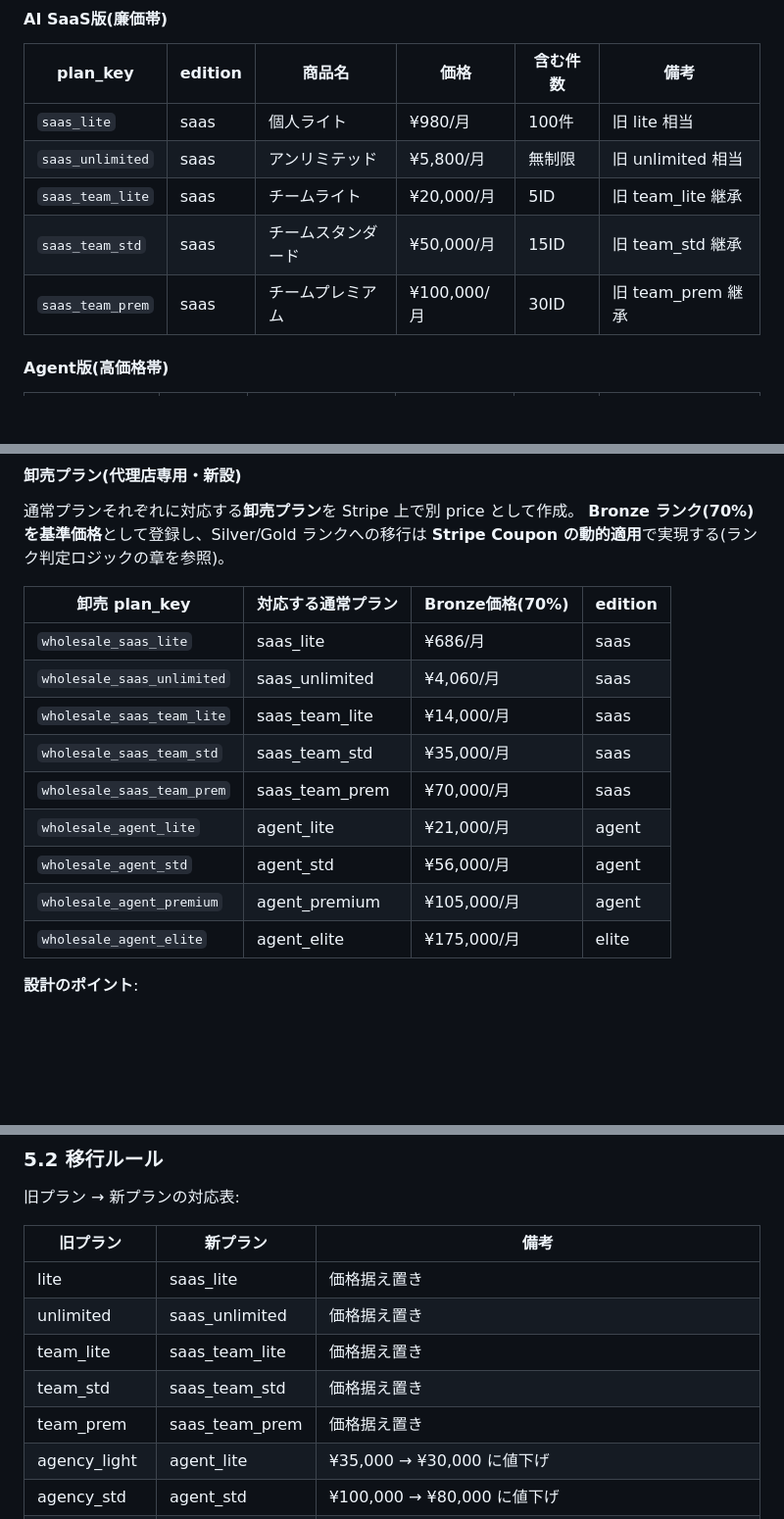
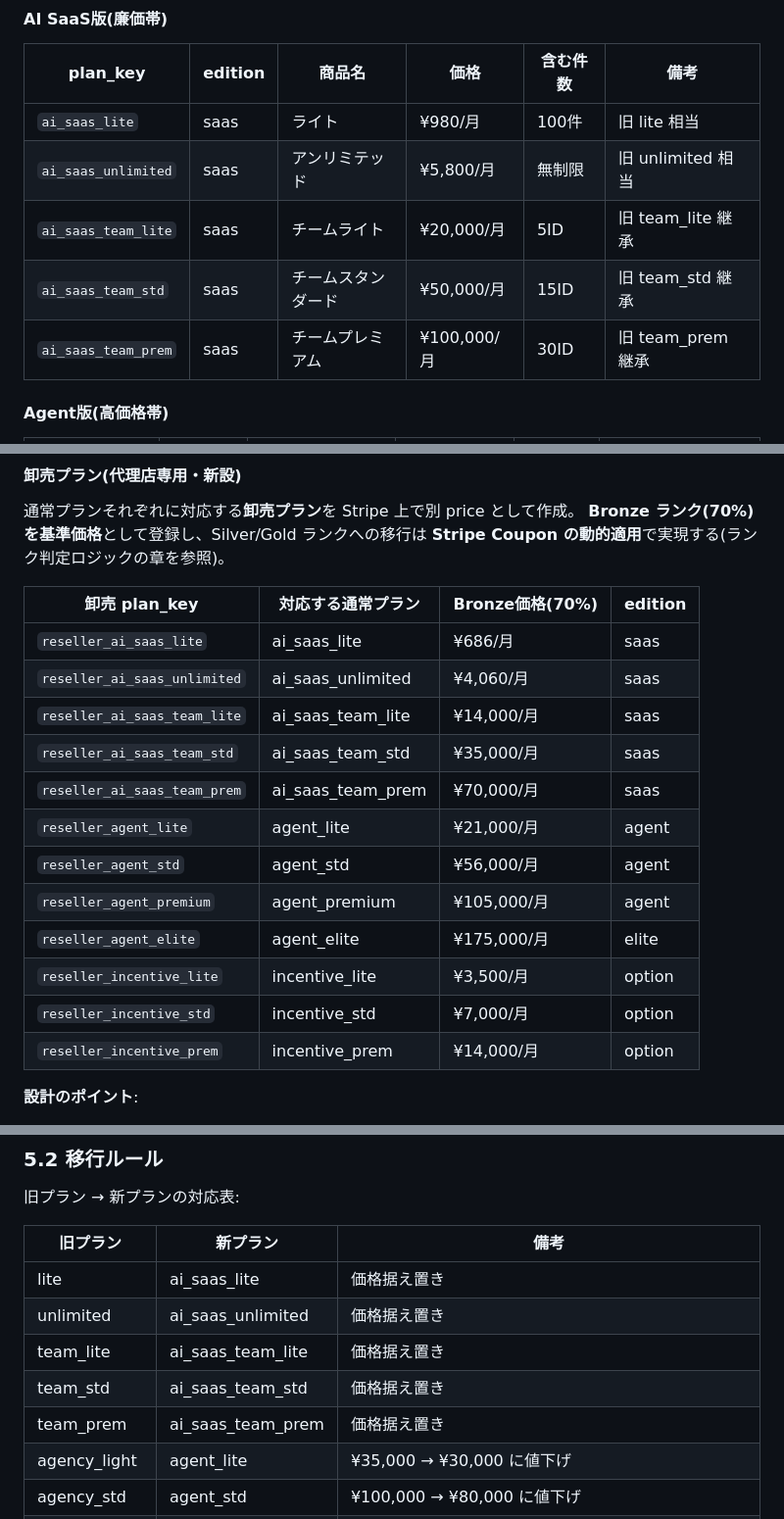
Before and after one commit to nice-gecko/shiwake-ai, a Markdown page: shiwake-ai_v2_2_0_仕様書.md, 3 parts joined by grey strips. Shown at 98% size. GitHub-like rendering; blank space fills up the shorter version.

```diff
--- a/shiwake-ai_v2_2_0_仕様書.md
+++ b/shiwake-ai_v2_2_0_仕様書.md
@@ -99,11 +99,11 @@ WHERE is_paid = true AND plan_key IS NULL;
 
 | plan_key | edition | 商品名 | 価格 | 含む件数 | 備考 |
 |---|---|---|---|---|---|
-| `saas_lite` | saas | 個人ライト | ¥980/月 | 100件 | 旧 lite 相当 |
-| `saas_unlimited` | saas | アンリミテッド | ¥5,800/月 | 無制限 | 旧 unlimited 相当 |
-| `saas_team_lite` | saas | チームライト | ¥20,000/月 | 5ID | 旧 team_lite 継承 |
-| `saas_team_std` | saas | チームスタンダード | ¥50,000/月 | 15ID | 旧 team_std 継承 |
-| `saas_team_prem` | saas | チームプレミアム | ¥100,000/月 | 30ID | 旧 team_prem 継承 |
+| `ai_saas_lite` | saas | ライト | ¥980/月 | 100件 | 旧 lite 相当 |
+| `ai_saas_unlimited` | saas | アンリミテッド | ¥5,800/月 | 無制限 | 旧 unlimited 相当 |
+| `ai_saas_team_lite` | saas | チームライト | ¥20,000/月 | 5ID | 旧 team_lite 継承 |
+| `ai_saas_team_std` | saas | チームスタンダード | ¥50,000/月 | 15ID | 旧 team_std 継承 |
+| `ai_saas_team_prem` | saas | チームプレミアム | ¥100,000/月 | 30ID | 旧 team_prem 継承 |
 
 #### Agent版(高価格帯)
 
@@ -121,15 +121,18 @@ WHERE is_paid = true AND plan_key IS NULL;
 
 | 卸売 plan_key | 対応する通常プラン | Bronze価格(70%) | edition |
 |---|---|---|---|
-| `wholesale_saas_lite` | saas_lite | ¥686/月 | saas |
-| `wholesale_saas_unlimited` | saas_unlimited | ¥4,060/月 | saas |
-| `wholesale_saas_team_lite` | saas_team_lite | ¥14,000/月 | saas |
-| `wholesale_saas_team_std` | saas_team_std | ¥35,000/月 | saas |
-| `wholesale_saas_team_prem` | saas_team_prem | ¥70,000/月 | saas |
-| `wholesale_agent_lite` | agent_lite | ¥21,000/月 | agent |
-| `wholesale_agent_std` | agent_std | ¥56,000/月 | agent |
-| `wholesale_agent_premium` | agent_premium | ¥105,000/月 | agent |
-| `wholesale_agent_elite` | agent_elite | ¥175,000/月 | elite |
+| `reseller_ai_saas_lite` | ai_saas_lite | ¥686/月 | saas |
+| `reseller_ai_saas_unlimited` | ai_saas_unlimited | ¥4,060/月 | saas |
+| `reseller_ai_saas_team_lite` | ai_saas_team_lite | ¥14,000/月 | saas |
+| `reseller_ai_saas_team_std` | ai_saas_team_std | ¥35,000/月 | saas |
+| `reseller_ai_saas_team_prem` | ai_saas_team_prem | ¥70,000/月 | saas |
+| `reseller_agent_lite` | agent_lite | ¥21,000/月 | agent |
+| `reseller_agent_std` | agent_std | ¥56,000/月 | agent |
+| `reseller_agent_premium` | agent_premium | ¥105,000/月 | agent |
+| `reseller_agent_elite` | agent_elite | ¥175,000/月 | elite |
+| `reseller_incentive_lite` | incentive_lite | ¥3,500/月 | option |
+| `reseller_incentive_std` | incentive_std | ¥7,000/月 | option |
+| `reseller_incentive_prem` | incentive_prem | ¥14,000/月 | option |
 
 **設計のポイント**:
 - 通常プランと卸売プランは Stripe 上で**別の price_ID** を持つ
@@ -526,11 +561,11 @@ FROM users WHERE is_paid = true;
 
 | 旧プラン | 新プラン | 備考 |
 |---|---|---|
-| lite | saas_lite | 価格据え置き |
-| unlimited | saas_unlimited | 価格据え置き |
-| team_lite | saas_team_lite | 価格据え置き |
-| team_std | saas_team_std | 価格据え置き |
-| team_prem | saas_team_prem | 価格据え置き |
+| lite | ai_saas_lite | 価格据え置き |
+| unlimited | ai_saas_unlimited | 価格据え置き |
+| team_lite | ai_saas_team_lite | 価格据え置き |
+| team_std | ai_saas_team_std | 価格据え置き |
+| team_prem | ai_saas_team_prem | 価格据え置き |
 | agency_light | agent_lite | ¥35,000 → ¥30,000 に値下げ |
 | agency_std | agent_std | ¥100,000 → ¥80,000 に値下げ |
 | agency_prem | agent_premium | ¥200,000(またはv1.6.19の¥180,000) → ¥150,000 に値下げ |
```
Also changed, not shown: other parts of shiwake-ai_v2_2_0_仕様書.md (+87 -55 lines).
